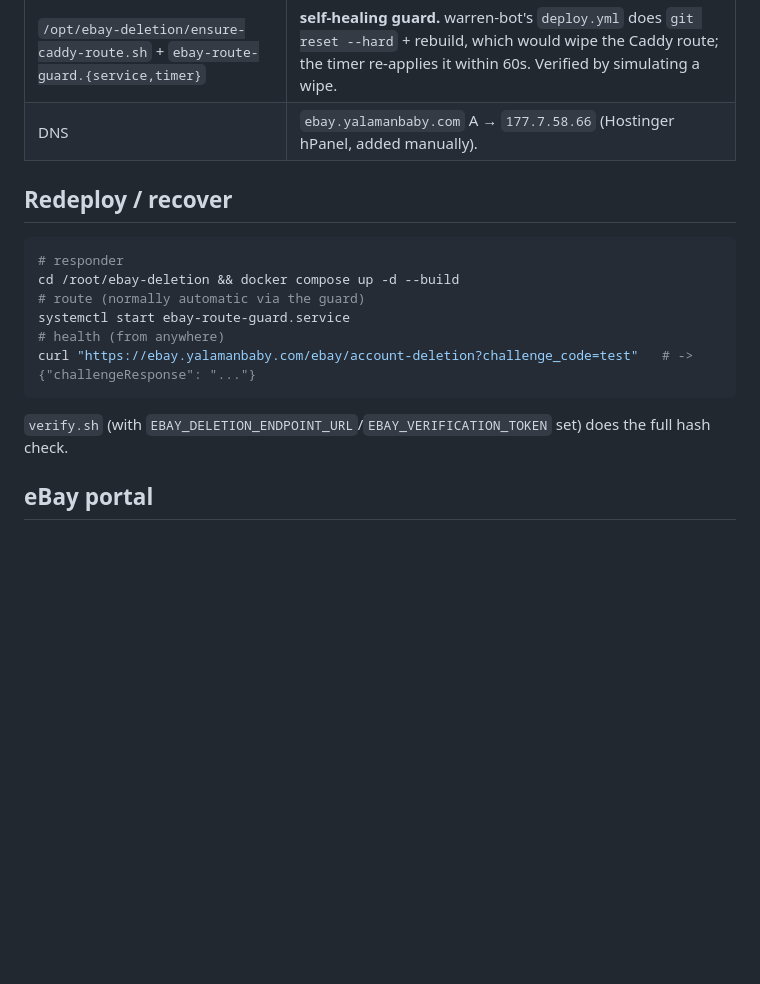
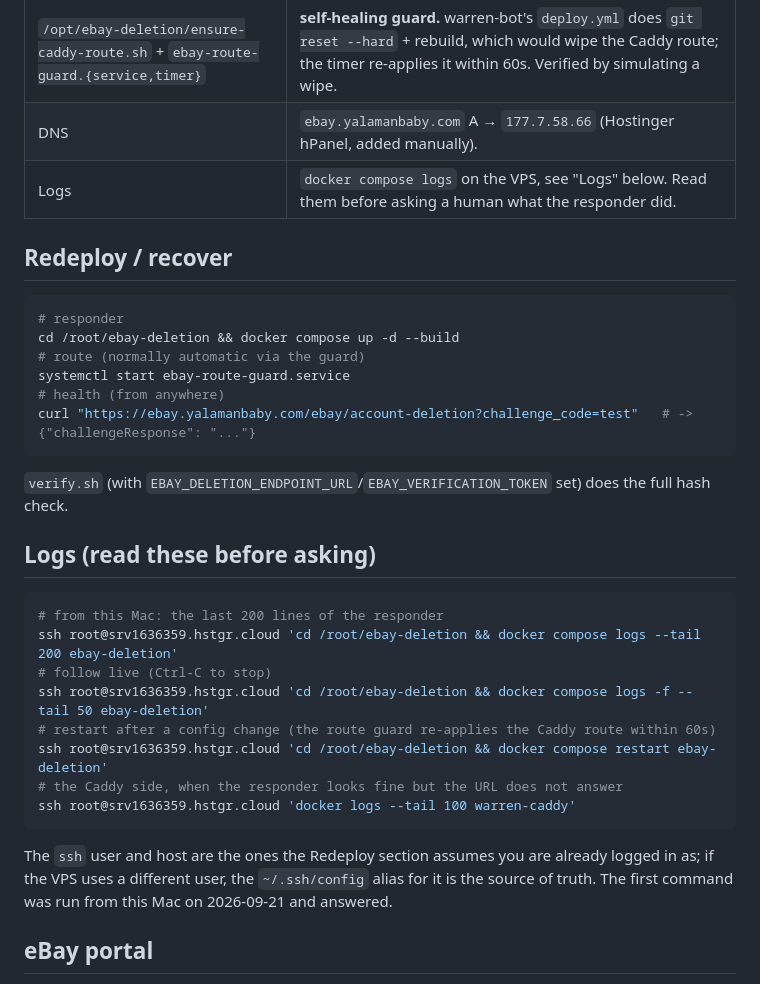
Before and after one commit to jason52388/Sell-Baseball-Cards, a Markdown page: deploy/ebay-deletion/DEPLOYED.md, the part around the change. GitHub-like rendering; blank space fills up the shorter version.

Commit message:
DEPLOYED.md: a Logs section so a session reads the responder's logs itself
Co-Authored-By: Claude Opus 5 <noreply@anthropic.com>

````diff
--- a/deploy/ebay-deletion/DEPLOYED.md
+++ b/deploy/ebay-deletion/DEPLOYED.md
@@ -23,6 +23,7 @@ issues/renews certs reliably on this box.
 | `warren-caddy` | routes `ebay.yalamanbaby.com` → `ebay-deletion:8787`, terminates TLS (auto Let's Encrypt). |
 | `/opt/ebay-deletion/ensure-caddy-route.sh` + `ebay-route-guard.{service,timer}` | **self-healing guard.** warren-bot's `deploy.yml` does `git reset --hard` + rebuild, which would wipe the Caddy route; the timer re-applies it within 60s. Verified by simulating a wipe. |
 | DNS | `ebay.yalamanbaby.com` A → `177.7.58.66` (Hostinger hPanel, added manually). |
+| Logs | `docker compose logs` on the VPS, see "Logs" below. Read them before asking a human what the responder did. |
 
 ## Redeploy / recover
 ```bash
@@ -35,6 +36,21 @@ curl "https://ebay.yalamanbaby.com/ebay/account-deletion?challenge_code=test"
 ```
 `verify.sh` (with `EBAY_DELETION_ENDPOINT_URL`/`EBAY_VERIFICATION_TOKEN` set) does
 the full hash check.
+
+## Logs (read these before asking)
+```bash
+# from this Mac: the last 200 lines of the responder
+ssh root@srv1636359.hstgr.cloud 'cd /root/ebay-deletion && docker compose logs --tail 200 ebay-deletion'
+# follow live (Ctrl-C to stop)
+ssh root@srv1636359.hstgr.cloud 'cd /root/ebay-deletion && docker compose logs -f --tail 50 ebay-deletion'
+# restart after a config change (the route guard re-applies the Caddy route within 60s)
+ssh root@srv1636359.hstgr.cloud 'cd /root/ebay-deletion && docker compose restart ebay-deletion'
+# the Caddy side, when the responder looks fine but the URL does not answer
+ssh root@srv1636359.hstgr.cloud 'docker logs --tail 100 warren-caddy'
+```
+The `ssh` user and host are the ones the Redeploy section assumes you are already
+logged in as; if the VPS uses a different user, the `~/.ssh/config` alias for it is the
+source of truth. The first command was run from this Mac on 2026-09-21 and answered.
 
 ## eBay portal
 Endpoint URL = the live URL above; verification token = the app's
````
